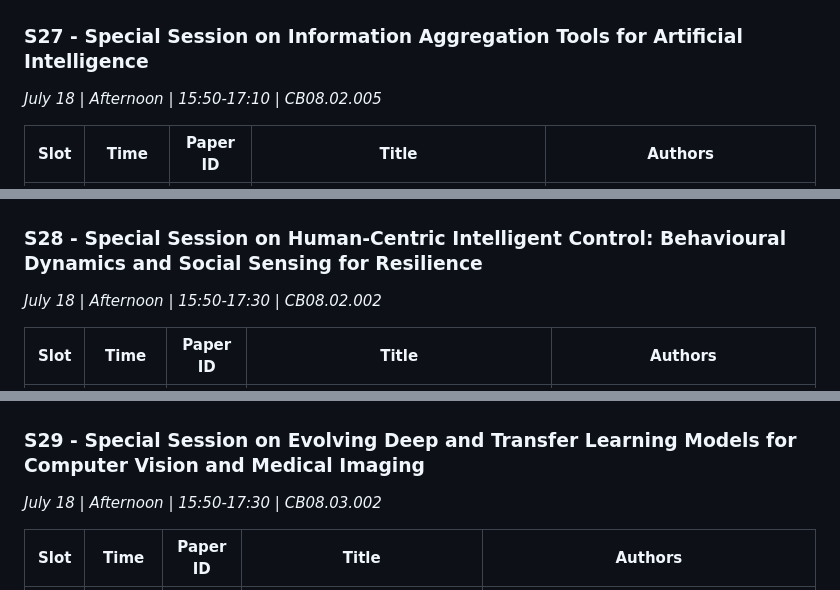
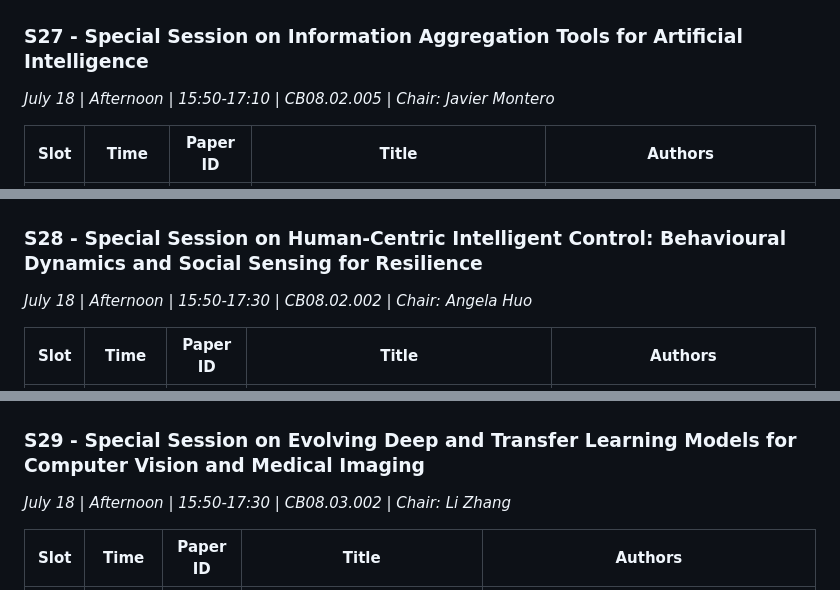
Before and after one commit to DunnoHtL/DunnoHtL, a Markdown page: assets/files/agenda.md, 3 parts joined by grey strips. Rendered like a GitHub page.

```diff
--- a/assets/files/agenda.md
+++ b/assets/files/agenda.md
@@ -233,7 +233,7 @@ July 15-19, 2026 | UTS Building 8 (CB08), Sydney, Australia
 | 6 | 15:10 - 15:30 | 46 | Re-KGR: Mitigating Factual Hallucinations via Hybrid Graph Reasoning and Semantic Refinement | Yuxuan Li, Xinzhi Wang, Ruishen Liu, Mingxuan Wang, Xiangfeng Luo |
 
 ### S27 - Special Session on Information Aggregation Tools for Artificial Intelligence
-*July 18 | Afternoon | 15:50-17:10 | CB08.02.005*
+*July 18 | Afternoon | 15:50-17:10 | CB08.02.005 | Chair: Javier Montero*
 
 | Slot | Time | Paper ID | Title | Authors |
 |------|------|----------|-------|---------|
@@ -243,7 +243,7 @@ July 15-19, 2026 | UTS Building 8 (CB08), Sydney, Australia
 | 4 | 16:50 - 17:10 | 117 | A Priori Evaluation of Image Pre-processing via Multi-Criteria Metrics: From Classical to Discrete Smoothing | Pablo A. Flores-Vidal, Anahi De la Fuente Gambra, DANIEL GOMEZ GONZALEZ, Luis Magdalena |
 
 ### S28 - Special Session on Human-Centric Intelligent Control: Behavioural Dynamics and Social Sensing for Resilience
-*July 18 | Afternoon | 15:50-17:30 | CB08.02.002*
+*July 18 | Afternoon | 15:50-17:30 | CB08.02.002 | Chair: Angela Huo*
 
 | Slot | Time | Paper ID | Title | Authors |
 |------|------|----------|-------|---------|
@@ -254,7 +254,7 @@ July 15-19, 2026 | UTS Building 8 (CB08), Sydney, Australia
 | 5 | 17:10 - 17:30 | 30 | Robust and Interpretable Deep Evolutionary Clustering for Dynamic Community Detection with Explicit Migration Modeling | Limengzi Yuan, Xiangmin Zhou, Wei Shao, Jin Qiu Carrie Ruan Hu, Iqbal Gondal |
 
 ### S29 - Special Session on Evolving Deep and Transfer Learning Models for Computer Vision and Medical Imaging
-*July 18 | Afternoon | 15:50-17:30 | CB08.03.002*
+*July 18 | Afternoon | 15:50-17:30 | CB08.03.002 | Chair: Li Zhang*
 
 | Slot | Time | Paper ID | Title | Authors |
 |------|------|----------|-------|---------|
```
Also changed, not shown: other parts of assets/files/agenda.md (+7 -7 lines).
